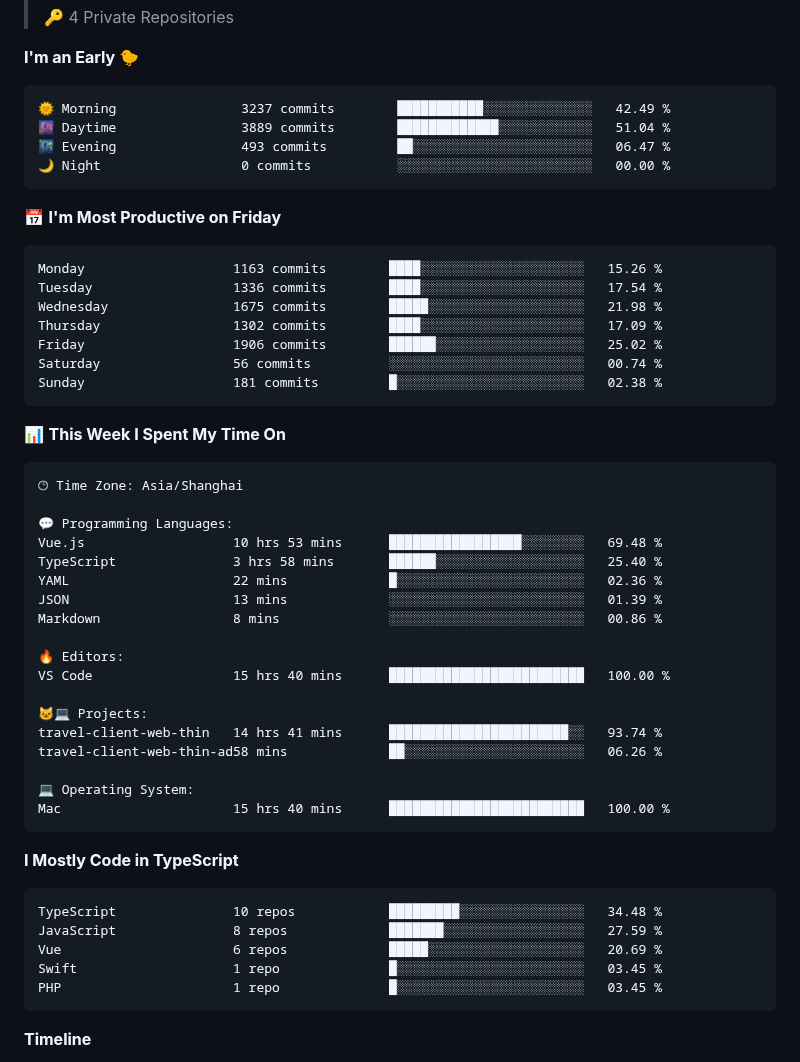
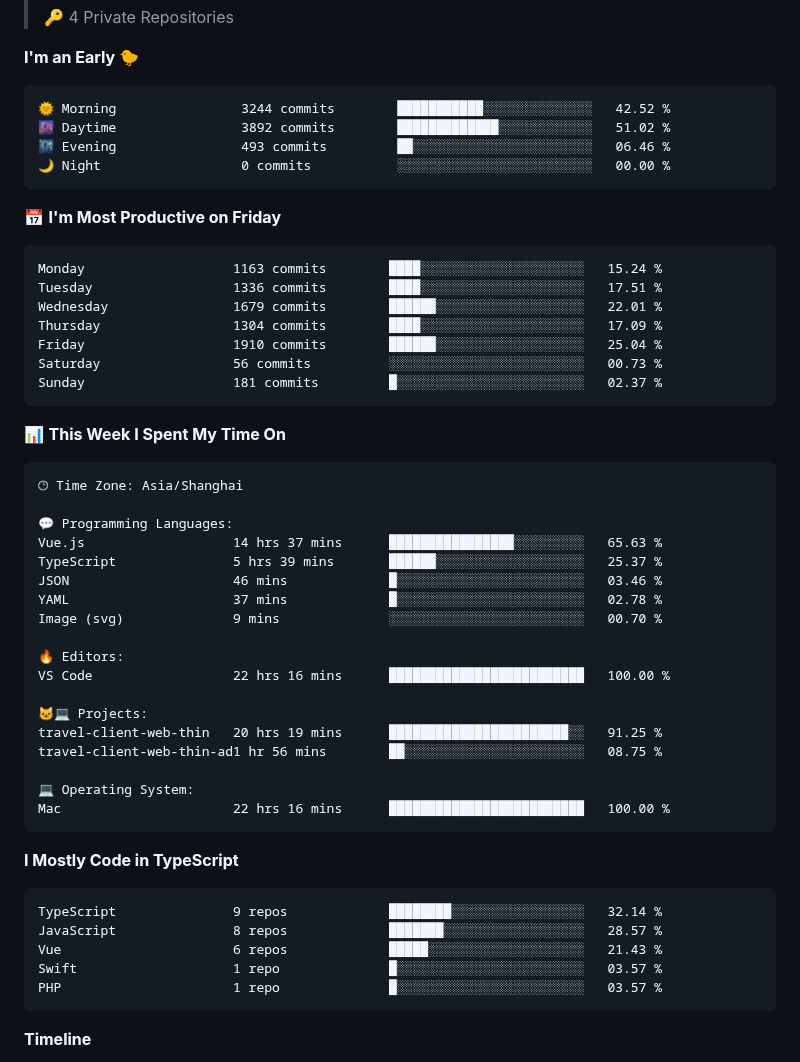
Before and after one commit to littleCareless/littleCareless, a Markdown page: README.md, the part around one of its changes. Drawn GitHub-style.

Commit message:
Updated with Dev Metrics

````diff
--- a/README.md
+++ b/README.md
@@ -42,21 +42,21 @@ Here are some ideas to get you started:
 **I'm an Early 🐤**
 
 ```text
-🌞 Morning                3237 commits        ███████████░░░░░░░░░░░░░░   42.49 %
-🌆 Daytime                3889 commits        █████████████░░░░░░░░░░░░   51.04 %
-🌃 Evening                493 commits         ██░░░░░░░░░░░░░░░░░░░░░░░   06.47 %
+🌞 Morning                3244 commits        ███████████░░░░░░░░░░░░░░   42.52 %
+🌆 Daytime                3892 commits        █████████████░░░░░░░░░░░░   51.02 %
+🌃 Evening                493 commits         ██░░░░░░░░░░░░░░░░░░░░░░░   06.46 %
 🌙 Night                  0 commits           ░░░░░░░░░░░░░░░░░░░░░░░░░   00.00 %
 ```
 📅 **I'm Most Productive on Friday**
 
 ```text
-Monday                   1163 commits        ████░░░░░░░░░░░░░░░░░░░░░   15.26 %
-Tuesday                  1336 commits        ████░░░░░░░░░░░░░░░░░░░░░   17.54 %
-Wednesday                1675 commits        █████░░░░░░░░░░░░░░░░░░░░   21.98 %
-Thursday                 1302 commits        ████░░░░░░░░░░░░░░░░░░░░░   17.09 %
-Friday                   1906 commits        ██████░░░░░░░░░░░░░░░░░░░   25.02 %
-Saturday                 56 commits          ░░░░░░░░░░░░░░░░░░░░░░░░░   00.74 %
-Sunday                   181 commits         █░░░░░░░░░░░░░░░░░░░░░░░░   02.38 %
+Monday                   1163 commits        ████░░░░░░░░░░░░░░░░░░░░░   15.24 %
+Tuesday                  1336 commits        ████░░░░░░░░░░░░░░░░░░░░░   17.51 %
+Wednesday                1679 commits        ██████░░░░░░░░░░░░░░░░░░░   22.01 %
+Thursday                 1304 commits        ████░░░░░░░░░░░░░░░░░░░░░   17.09 %
+Friday                   1910 commits        ██████░░░░░░░░░░░░░░░░░░░   25.04 %
+Saturday                 56 commits          ░░░░░░░░░░░░░░░░░░░░░░░░░   00.73 %
+Sunday                   181 commits         █░░░░░░░░░░░░░░░░░░░░░░░░   02.37 %
 ```
 
 
@@ -66,31 +66,31 @@ Sunday                   181 commits         █░░░░░░░░░░
 🕑︎ Time Zone: Asia/Shanghai
 
 💬 Programming Languages:
-Vue.js                   10 hrs 53 mins      █████████████████░░░░░░░░   69.48 %
-TypeScript               3 hrs 58 mins       ██████░░░░░░░░░░░░░░░░░░░   25.40 %
-YAML                     22 mins             █░░░░░░░░░░░░░░░░░░░░░░░░   02.36 %
-JSON                     13 mins             ░░░░░░░░░░░░░░░░░░░░░░░░░   01.39 %
-Markdown                 8 mins              ░░░░░░░░░░░░░░░░░░░░░░░░░   00.86 %
+Vue.js                   14 hrs 37 mins      ████████████████░░░░░░░░░   65.63 %
+TypeScript               5 hrs 39 mins       ██████░░░░░░░░░░░░░░░░░░░   25.37 %
+JSON                     46 mins             █░░░░░░░░░░░░░░░░░░░░░░░░   03.46 %
+YAML                     37 mins             █░░░░░░░░░░░░░░░░░░░░░░░░   02.78 %
+Image (svg)              9 mins              ░░░░░░░░░░░░░░░░░░░░░░░░░   00.70 %
 
 🔥 Editors:
-VS Code                  15 hrs 40 mins      █████████████████████████   100.00 %
+VS Code                  22 hrs 16 mins      █████████████████████████   100.00 %
 
 🐱‍💻 Projects:
-travel-client-web-thin   14 hrs 41 mins      ███████████████████████░░   93.74 %
-travel-client-web-thin-ad58 mins             ██░░░░░░░░░░░░░░░░░░░░░░░   06.26 %
+travel-client-web-thin   20 hrs 19 mins      ███████████████████████░░   91.25 %
+travel-client-web-thin-ad1 hr 56 mins        ██░░░░░░░░░░░░░░░░░░░░░░░   08.75 %
 
 💻 Operating System:
-Mac                      15 hrs 40 mins      █████████████████████████   100.00 %
+Mac                      22 hrs 16 mins      █████████████████████████   100.00 %
 ```
 
 **I Mostly Code in TypeScript**
 
 ```text
-TypeScript               10 repos            █████████░░░░░░░░░░░░░░░░   34.48 %
-JavaScript               8 repos             ███████░░░░░░░░░░░░░░░░░░   27.59 %
-Vue                      6 repos             █████░░░░░░░░░░░░░░░░░░░░   20.69 %
-Swift                    1 repo              █░░░░░░░░░░░░░░░░░░░░░░░░   03.45 %
-PHP                      1 repo              █░░░░░░░░░░░░░░░░░░░░░░░░   03.45 %
+TypeScript               9 repos             ████████░░░░░░░░░░░░░░░░░   32.14 %
+JavaScript               8 repos             ███████░░░░░░░░░░░░░░░░░░   28.57 %
+Vue                      6 repos             █████░░░░░░░░░░░░░░░░░░░░   21.43 %
+Swift                    1 repo              █░░░░░░░░░░░░░░░░░░░░░░░░   03.57 %
+PHP                      1 repo              █░░░░░░░░░░░░░░░░░░░░░░░░   03.57 %
 ```
 
 
````
Also changed, not shown: other parts of README.md (+2 -2 lines), assets/bar_graph.png.
